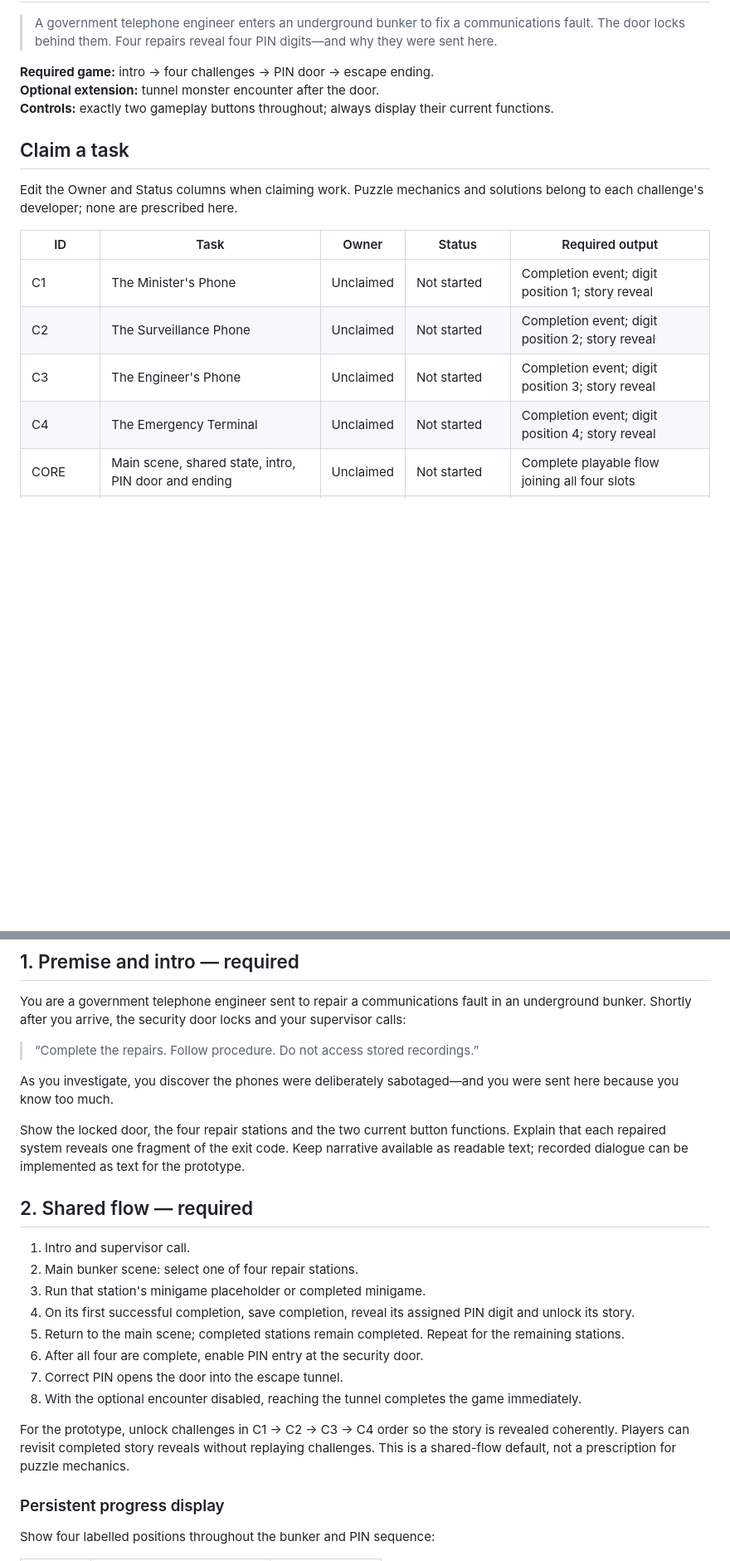
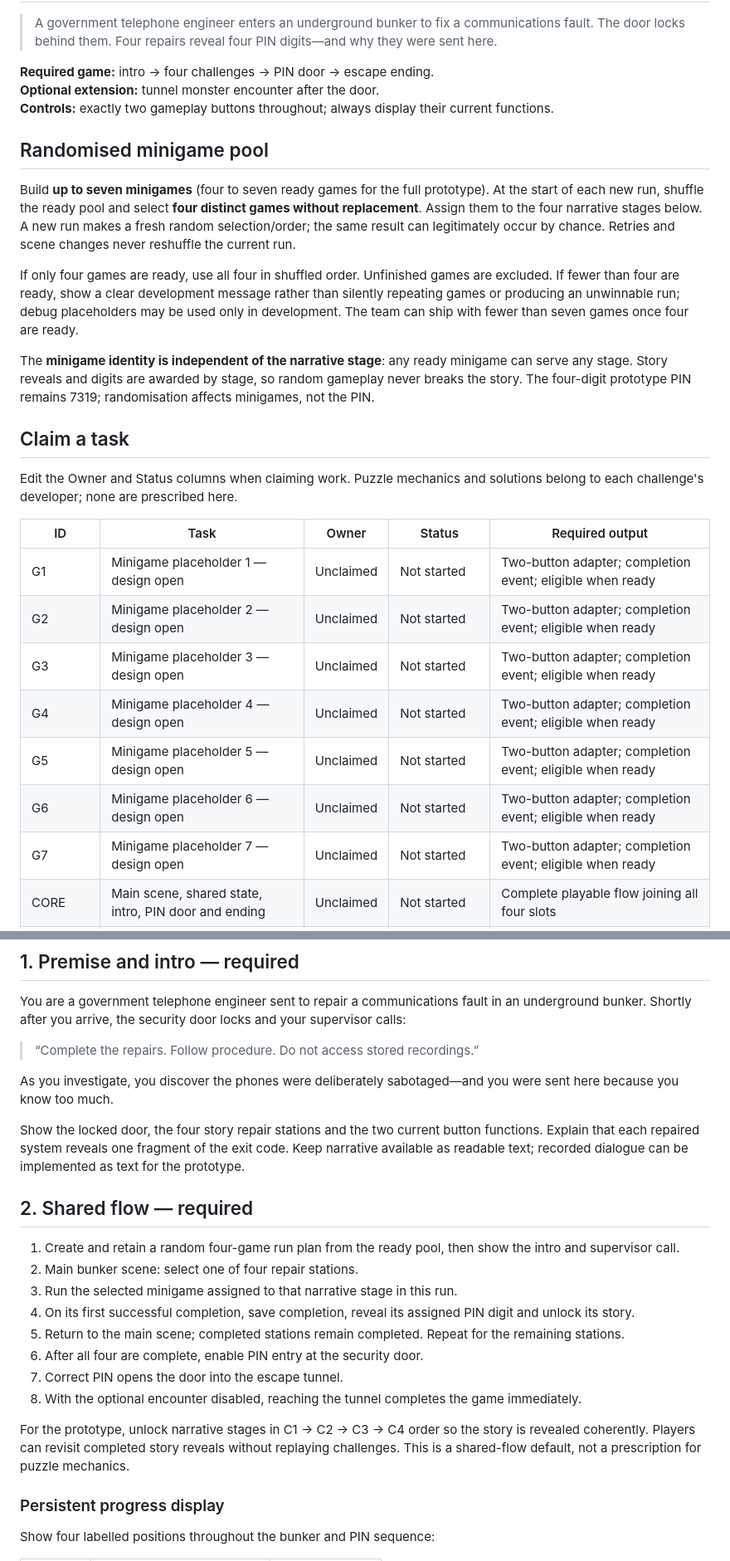
Before and after one commit to ramyarithm/guts-hackathon-team-50, a Markdown page: docs/PLEASE_HOLD.md, 2 parts joined by grey strips. Shown at 83% size. Drawn GitHub-style; blank space fills up the shorter version.

```diff
--- a/docs/PLEASE_HOLD.md
+++ b/docs/PLEASE_HOLD.md
@@ -7,16 +7,27 @@
 **Optional extension:** tunnel monster encounter after the door.
 **Controls:** exactly two gameplay buttons throughout; always display their current functions.
 
+## Randomised minigame pool
+
+Build **up to seven minigames** (four to seven ready games for the full prototype). At the start of each new run, shuffle the ready pool and select **four distinct games without replacement**. Assign them to the four narrative stages below. A new run makes a fresh random selection/order; the same result can legitimately occur by chance. Retries and scene changes never reshuffle the current run.
+
+If only four games are ready, use all four in shuffled order. Unfinished games are excluded. If fewer than four are ready, show a clear development message rather than silently repeating games or producing an unwinnable run; debug placeholders may be used only in development. The team can ship with fewer than seven games once four are ready.
+
+The **minigame identity is independent of the narrative stage**: any ready minigame can serve any stage. Story reveals and digits are awarded by stage, so random gameplay never breaks the story. The four-digit prototype PIN remains 7319; randomisation affects minigames, not the PIN.
+
 ## Claim a task
 
 Edit the Owner and Status columns when claiming work. Puzzle mechanics and solutions belong to each challenge's developer; none are prescribed here.
 
 | ID | Task | Owner | Status | Required output |
 | --- | --- | --- | --- | --- |
-| C1 | The Minister's Phone | Unclaimed | Not started | Completion event; digit position 1; story reveal |
-| C2 | The Surveillance Phone | Unclaimed | Not started | Completion event; digit position 2; story reveal |
-| C3 | The Engineer's Phone | Unclaimed | Not started | Completion event; digit position 3; story reveal |
-| C4 | The Emergency Terminal | Unclaimed | Not started | Completion event; digit position 4; story reveal |
+| G1 | Minigame placeholder 1 — design open | Unclaimed | Not started | Two-button adapter; completion event; eligible when ready |
+| G2 | Minigame placeholder 2 — design open | Unclaimed | Not started | Two-button adapter; completion event; eligible when ready |
+| G3 | Minigame placeholder 3 — design open | Unclaimed | Not started | Two-button adapter; completion event; eligible when ready |
+| G4 | Minigame placeholder 4 — design open | Unclaimed | Not started | Two-button adapter; completion event; eligible when ready |
+| G5 | Minigame placeholder 5 — design open | Unclaimed | Not started | Two-button adapter; completion event; eligible when ready |
+| G6 | Minigame placeholder 6 — design open | Unclaimed | Not started | Two-button adapter; completion event; eligible when ready |
+| G7 | Minigame placeholder 7 — design open | Unclaimed | Not started | Two-button adapter; completion event; eligible when ready |
 | CORE | Main scene, shared state, intro, PIN door and ending | Unclaimed | Not started | Complete playable flow joining all four slots |
 | STRETCH | Tunnel monster | Unclaimed | Optional / deferred | Two-button encounter; only after core works |
 
@@ -28,20 +39,20 @@ You are a government telephone engineer sent to repair a communications fault in
 
 As you investigate, you discover the phones were deliberately sabotaged—and you were sent here because you know too much.
 
-Show the locked door, the four repair stations and the two current button functions. Explain that each repaired system reveals one fragment of the exit code. Keep narrative available as readable text; recorded dialogue can be implemented as text for the prototype.
+Show the locked door, the four story repair stations and the two current button functions. Explain that each repaired system reveals one fragment of the exit code. Keep narrative available as readable text; recorded dialogue can be implemented as text for the prototype.
 
 ## 2. Shared flow — required
 
-1. Intro and supervisor call.
+1. Create and retain a random four-game run plan from the ready pool, then show the intro and supervisor call.
 2. Main bunker scene: select one of four repair stations.
-3. Run that station's minigame placeholder or completed minigame.
+3. Run the selected minigame assigned to that narrative stage in this run.
 4. On its first successful completion, save completion, reveal its assigned PIN digit and unlock its story.
 5. Return to the main scene; completed stations remain completed. Repeat for the remaining stations.
 6. After all four are complete, enable PIN entry at the security door.
 7. Correct PIN opens the door into the escape tunnel.
 8. With the optional encounter disabled, reaching the tunnel completes the game immediately.
 
-For the prototype, unlock challenges in C1 → C2 → C3 → C4 order so the story is revealed coherently. Players can revisit completed story reveals without replaying challenges. This is a shared-flow default, not a prescription for puzzle mechanics.
+For the prototype, unlock narrative stages in C1 → C2 → C3 → C4 order so the story is revealed coherently. Players can revisit completed story reveals without replaying challenges. This is a shared-flow default, not a prescription for puzzle mechanics.
 
 ### Persistent progress display
 
```
Also changed, not shown: other parts of docs/PLEASE_HOLD.md (+42 -24 lines).
